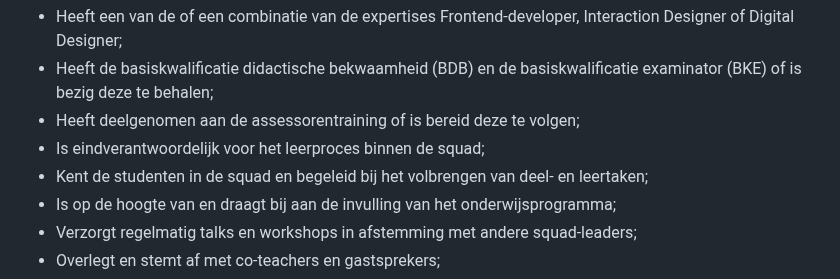
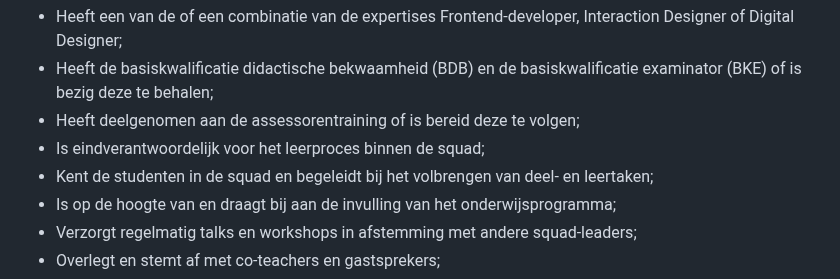
Before and after one commit to fdnd/docs.fdnd.nl, a Markdown page: docs/organisatie.md, the part around the change. Drawn GitHub-style.

Commit message:
Update organisatie, Closes #102

```diff
--- a/docs/organisatie.md
+++ b/docs/organisatie.md
@@ -41,7 +41,7 @@ Een squad-leader:
 - Heeft de basiskwalificatie didactische bekwaamheid (BDB) en de basiskwalificatie examinator (BKE) of is bezig deze te behalen;
 - Heeft deelgenomen aan de assessorentraining of is bereid deze te volgen;
 - Is eindverantwoordelijk voor het leerproces binnen de squad;
-- Kent de studenten in de squad en begeleid bij het volbrengen van deel- en leertaken;
+- Kent de studenten in de squad en begeleidt bij het volbrengen van deel- en leertaken;
 - Is op de hoogte van en draagt bij aan de invulling van het onderwijsprogramma;
 - Verzorgt regelmatig talks en workshops in afstemming met andere squad-leaders;
 - Overlegt en stemt af met co-teachers en gastsprekers;
```
